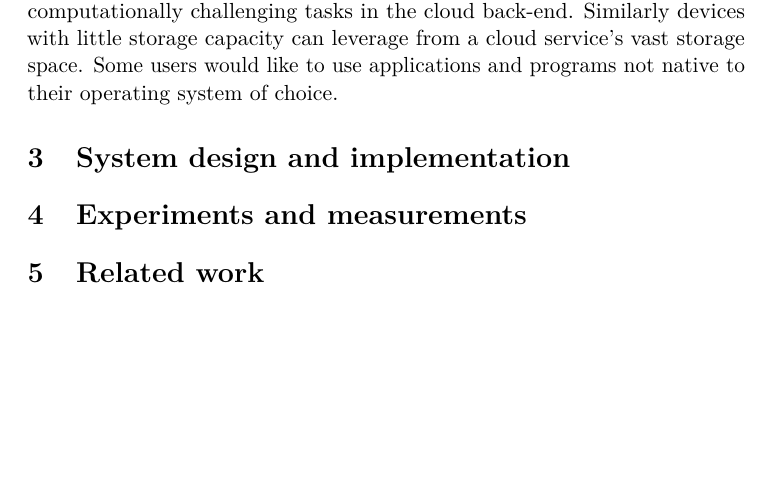
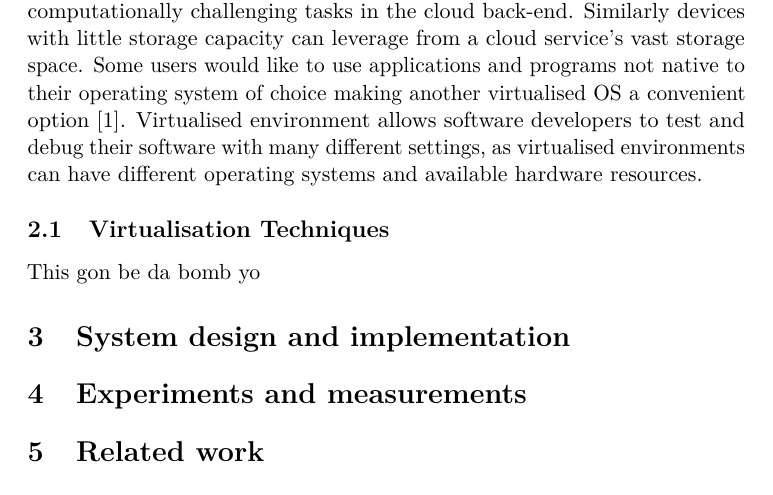
Before and after one commit to Fleuri/ProGradu, a LaTeX document (ProGradu.tex, which reads background.tex, virtualisationtech.tex): part of page 5 of 6, cut so that both start at the same text, the shorter picture padded with empty space. Compiled offline with pdfLaTeX.

Commit message:
Now to virtualisation techniques

```diff
--- a/ProGradu.tex
+++ b/ProGradu.tex
@@ -125,6 +125,7 @@
 \section{Introduction}
 This is a reference \cite{ArpaciDusseau14-Book}
 \input{background}
+\input{virtualisationtech}
 \section{System design and implementation}
 \section{Experiments and measurements}
 \section{Related work}
--- a/background.tex
+++ b/background.tex
@@ -5,4 +5,4 @@
 Virtualisation in the context of distributed cloud environments usually refers to virtual machines. The core idea is analogous to computer hardware virtualisation. Operating systems offer an interface for the processes to utilize the computer hardware while giving them an illusion that they have all of the hardware for themselves \cite{ArpaciDusseau14-Book}. In reality the resources are shared among many processes. Likewise in cloud environments resources are being share by processes but also by different users running different operating systems, configurations and programs. As with the processes, users are given an impression that they alone have access to the underlying hardware resources, whereas in reality there are multiple users using the same physical machines.
 
 
-There are several reasons as to why would one prefer a virtualised environment to a non-virtualised one. Obviously in multitenant cloud services it is crucial for the service provider to maximise the use of their hardware resources. Thus it is imperative for the provider to try to share the limited hardware resources among as many users' virtualised environments as possible. Otherwise every user would need their own physical machine in the system which would both require more resources per user and leave resources underused. From the fault tolerance perspective, using virtual machines in a distributed environment decreases their dependency on the underlying physical hardware \cite{Clark05livemigration}. That is because in virtual machine architectures which support live migration of operating system instances can be seamlessly moved from one physical machine to another. This also helps the load-balancing in the distributed system and allows low-level and physical maintenance of the hardware without considerably disrupting the usage of the system. A end-user also has many reasons to use virtualised cloud services. User only needs a lightweight computer with an internet connection to perform computationally challenging tasks in the cloud back-end. Similarly devices with little storage capacity can leverage from a cloud service's vast storage space. Some users would like to use applications and programs not native to their operating system of choice.
+There are several reasons as to why would one prefer a virtualised environment to a non-virtualised one. Obviously in multitenant cloud services it is crucial for the service provider to maximise the use of their hardware resources. Thus it is imperative for the provider to try to share the limited hardware resources among as many users' virtualised environments as possible. Otherwise every user would need their own physical machine in the system which would both require more resources per user and leave resources underused. From the fault tolerance perspective, using virtual machines in a distributed environment decreases their dependency on the underlying physical hardware \cite{Clark05livemigration}. That is because in virtual machine architectures which support live migration of operating system instances can be seamlessly moved from one physical machine to another. This also helps the load-balancing in the distributed system and allows low-level and physical maintenance of the hardware without considerably disrupting the usage of the system. A end-user also has many reasons to use virtualised cloud services. User only needs a lightweight computer with an internet connection to perform computationally challenging tasks in the cloud back-end. Similarly devices with little storage capacity can leverage from a cloud service's vast storage space. Some users would like to use applications and programs not native to their operating system of choice making another virtualised OS a convenient option \cite{ArpaciDusseau14-Book}. Virtualised environment allows software developers to test and debug their software with many different settings, as virtualised environments can have different operating systems and available hardware resources.
--- /dev/null
+++ b/virtualisationtech.tex
@@ -0,0 +1,3 @@
+\subsection{Virtualisation Techniques}
+
+This gon be da bomb yo
```
Also changed, not shown: references-en.bib (+10 -0 lines), ProGradu.pdf, 4 other files.
